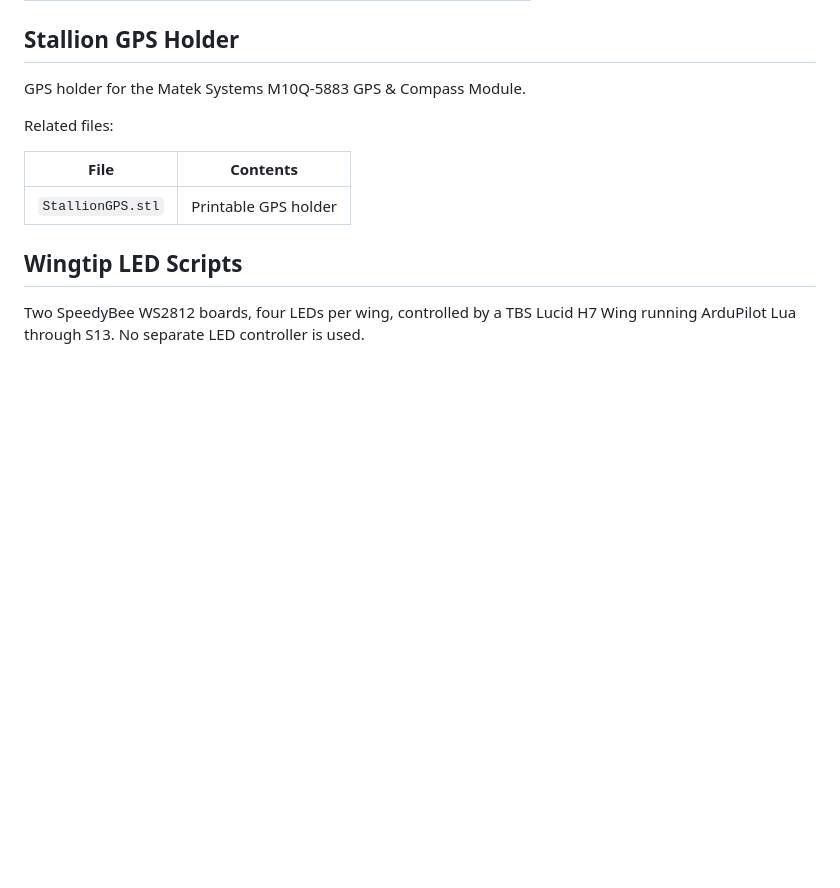
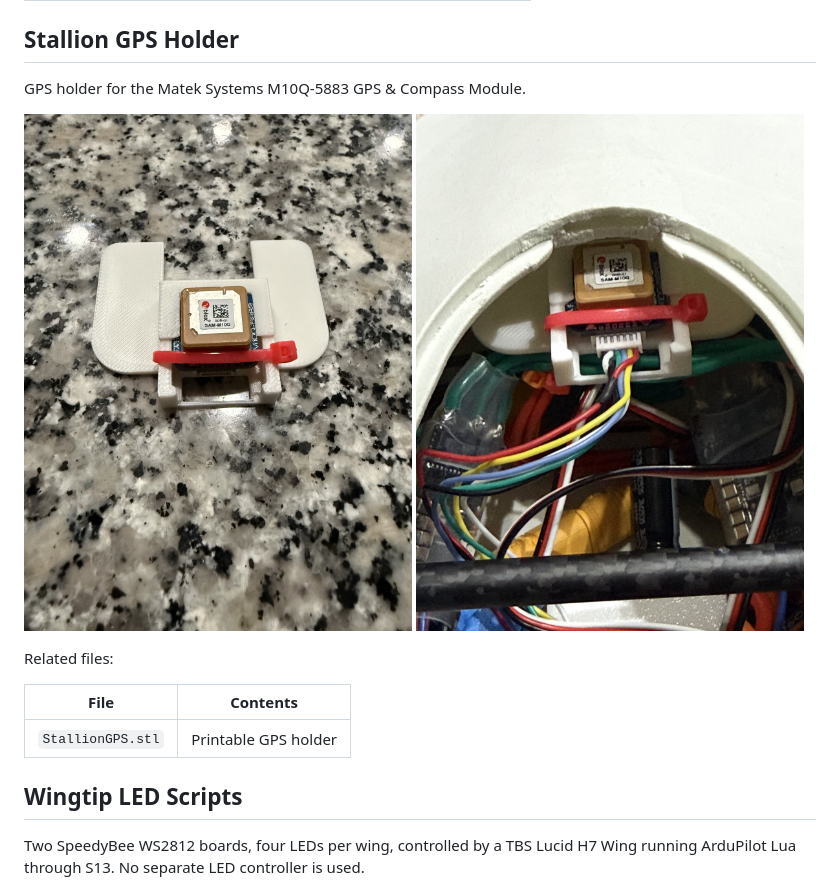
Before and after one commit to GenCodeInc/Flightory-GenCodeMods-StallionVTOL, a Markdown page: README.md, the part around the change. Drawn GitHub-style; pictures changed too: images/stallion-gps-holder-1.jpg (added), images/stallion-gps-holder-2.jpg (added); blank space fills up the shorter version.

Commit message:
Show GPS holder photos in README
Co-authored-by: Copilot <223556219+Copilot@users.noreply.github.com>

```diff
--- a/README.md
+++ b/README.md
@@ -48,6 +48,11 @@ Related files:
 ## Stallion GPS Holder
 
 GPS holder for the Matek Systems M10Q-5883 GPS & Compass Module.
+
+<p>
+  <img src="images/stallion-gps-holder-1.jpg" alt="Matek M10Q-5883 GPS module in the Stallion GPS holder" width="49%">
+  <img src="images/stallion-gps-holder-2.jpg" alt="Stallion GPS holder installed in the aircraft" width="49%">
+</p>
 
 Related files:
 
```
